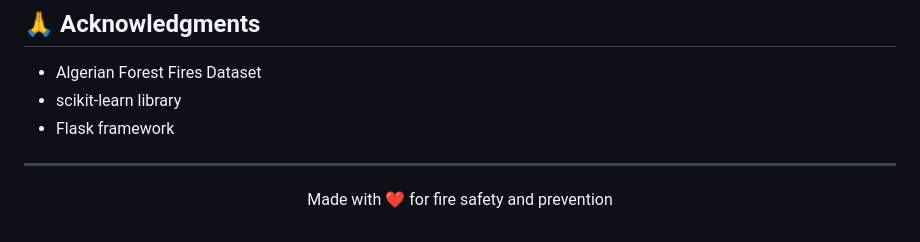
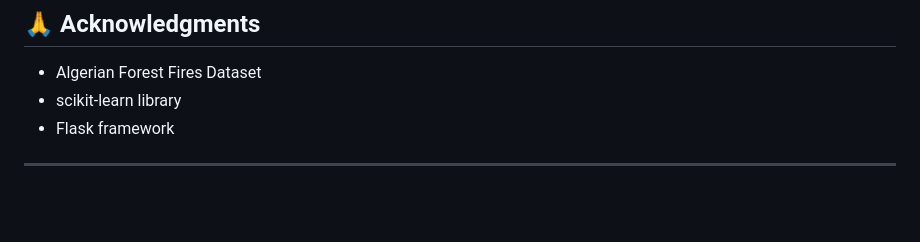
Before and after one commit to ParmeetCS/Fire-Weather-Index-FWI-Predictor, a Markdown page: README.md, the part around one of its changes. Rendered like a GitHub page; blank space fills up the shorter version.

Commit message:
Update screenshots and remove footer from README
Updated screenshots in the README and removed the footer.

```diff
--- a/README.md
+++ b/README.md
@@ -179,7 +179,3 @@ Contributions are welcome! Please feel free to submit a Pull Request.
 - Flask framework
 
 ---
-
-<p align="center">
-  Made with ❤️ for fire safety and prevention
-</p>
```
Also changed, not shown: other parts of README.md (+1 -1 lines).
